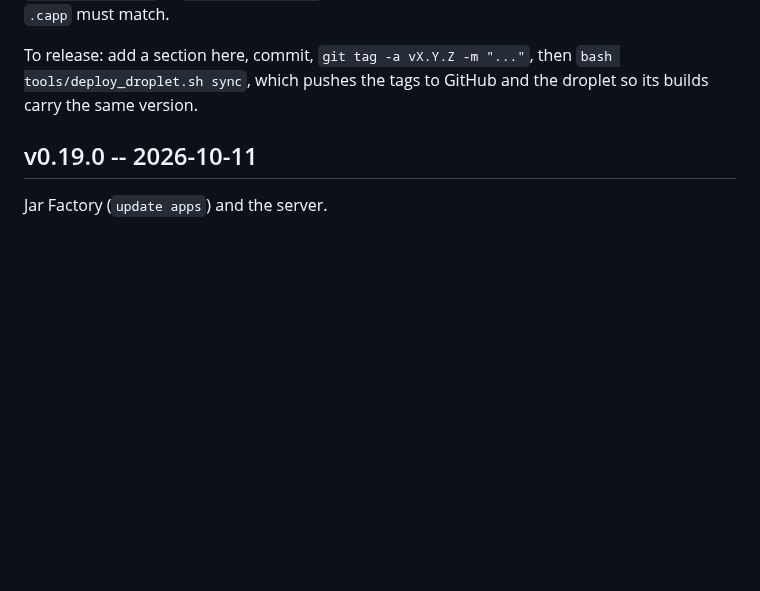
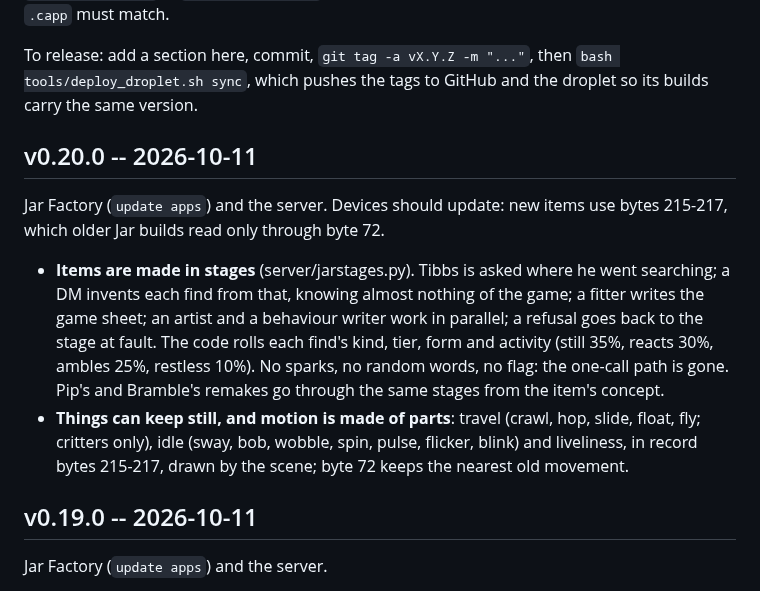
Before and after one commit to aprowe/cardos, a Markdown page: CHANGELOG.md, the part around the change. Drawn GitHub-style; blank space fills up the shorter version.

```diff
--- a/CHANGELOG.md
+++ b/CHANGELOG.md
@@ -10,6 +10,24 @@ the app table, which every `.capp` must match.
 To release: add a section here, commit, `git tag -a vX.Y.Z -m "..."`, then
 `bash tools/deploy_droplet.sh sync`, which pushes the tags to GitHub and the
 droplet so its builds carry the same version.
+
+## v0.20.0 -- 2026-10-11
+
+Jar Factory (`update apps`) and the server. Devices should update: new items
+use bytes 215-217, which older Jar builds read only through byte 72.
+
+- **Items are made in stages** (server/jarstages.py). Tibbs is asked where he
+  went searching; a DM invents each find from that, knowing almost nothing
+  of the game; a fitter writes the game sheet; an artist and a behaviour
+  writer work in parallel; a refusal goes back to the stage at fault. The
+  code rolls each find's kind, tier, form and activity (still 35%, reacts
+  30%, ambles 25%, restless 10%). No sparks, no random words, no flag: the
+  one-call path is gone. Pip's and Bramble's remakes go through the same
+  stages from the item's concept.
+- **Things can keep still, and motion is made of parts**: travel (crawl,
+  hop, slide, float, fly; critters only), idle (sway, bob, wobble, spin,
+  pulse, flicker, blink) and liveliness, in record bytes 215-217, drawn by
+  the scene; byte 72 keeps the nearest old movement.
 
 ## v0.19.0 -- 2026-10-11
 
```
Also changed, not shown: CLAUDE.md (+18 -0 lines).
